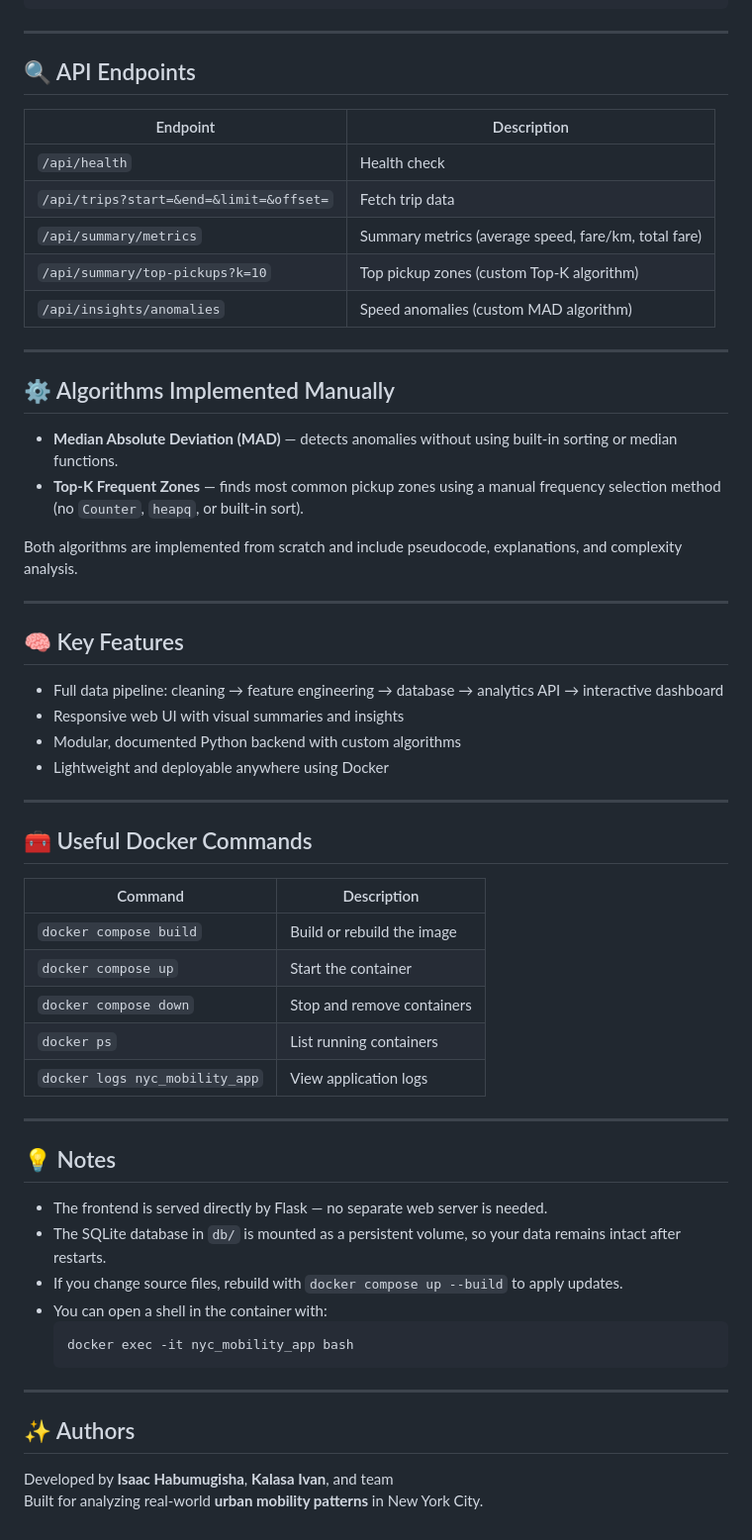
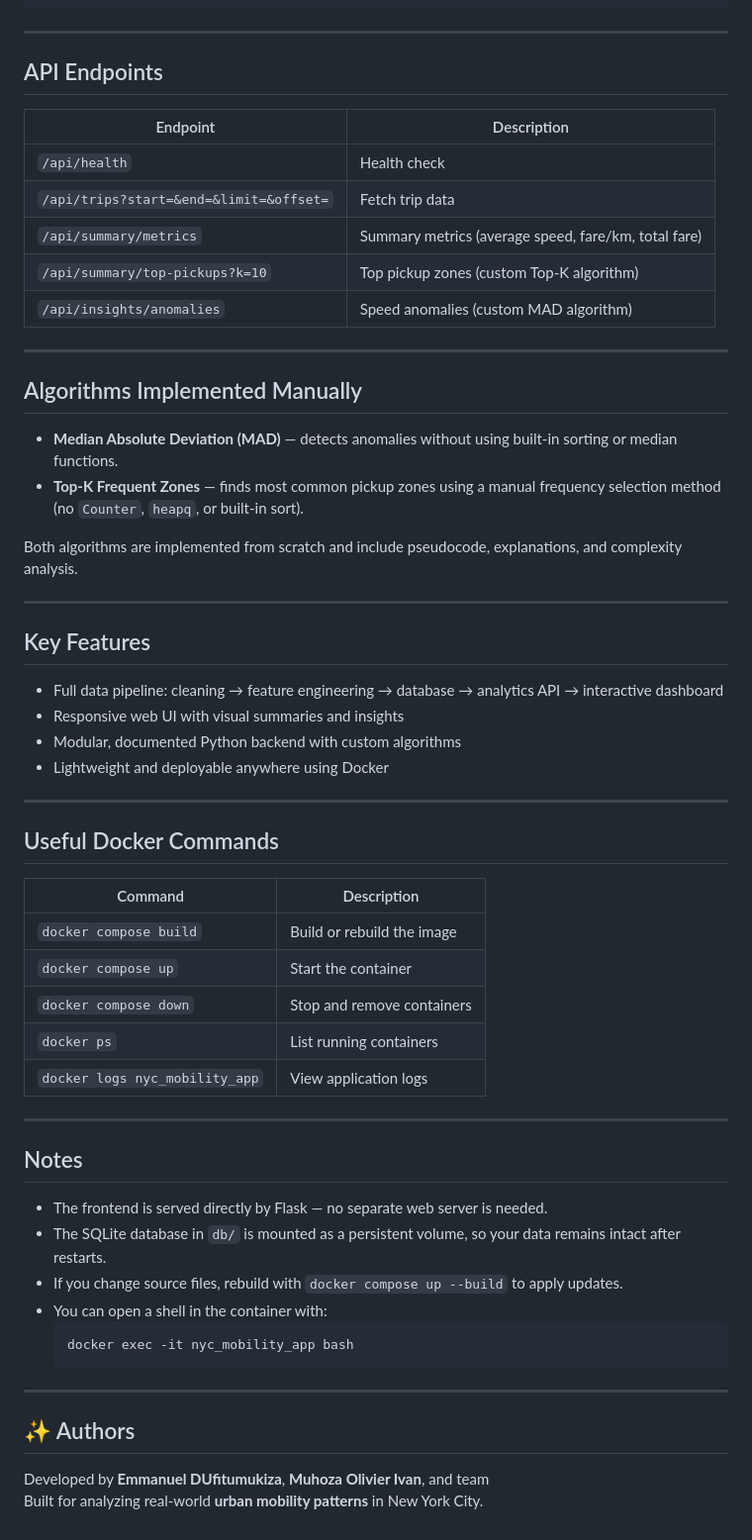
Before and after one commit to mkalasaivan/Urban-Mobility-Data-Explorer, a Markdown page: README.md, the part around the change printed below. Shown: that part at 99% size. GitHub-like rendering.

```diff
--- a/README.md
+++ b/README.md
@@ -108,7 +108,7 @@ README.md
 
 ---
 
-## 🔍 API Endpoints
+## API Endpoints
 
 | Endpoint | Description |
 |-----------|--------------|
@@ -120,7 +120,7 @@ README.md
 
 ---
 
-## ⚙️ Algorithms Implemented Manually
+## Algorithms Implemented Manually
 
 - **Median Absolute Deviation (MAD)** — detects anomalies without using built‑in sorting or median functions.
 - **Top‑K Frequent Zones** — finds most common pickup zones using a manual frequency selection method (no `Counter`, `heapq`, or built‑in sort).
@@ -129,7 +129,7 @@ Both algorithms are implemented from scratch and include pseudocode, explanation
 
 ---
 
-## 🧠 Key Features
+## Key Features
 
 - Full data pipeline: cleaning → feature engineering → database → analytics API → interactive dashboard
 - Responsive web UI with visual summaries and insights
@@ -138,7 +138,7 @@ Both algorithms are implemented from scratch and include pseudocode, explanation
 
 ---
 
-## 🧰 Useful Docker Commands
+## Useful Docker Commands
 
 | Command | Description |
 |----------|-------------|
@@ -150,7 +150,7 @@ Both algorithms are implemented from scratch and include pseudocode, explanation
 
 ---
 
-## 💡 Notes
+## Notes
 
 - The frontend is served directly by Flask — no separate web server is needed.
 - The SQLite database in `db/` is mounted as a persistent volume, so your data remains intact after restarts.
@@ -163,5 +163,5 @@ Both algorithms are implemented from scratch and include pseudocode, explanation
 ---
 
 ## ✨ Authors
-Developed by **Isaac Habumugisha**, **Kalasa Ivan**, and team
+Developed by **Emmanuel DUfitumukiza**, **Muhoza Olivier Ivan**, and team
 Built for analyzing real‑world **urban mobility patterns** in New York City.
```
Also changed, not shown: other parts of README.md (+9 -9 lines).
